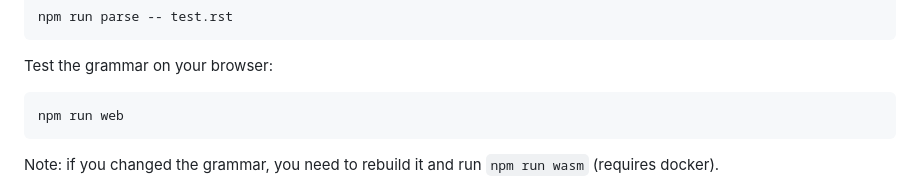
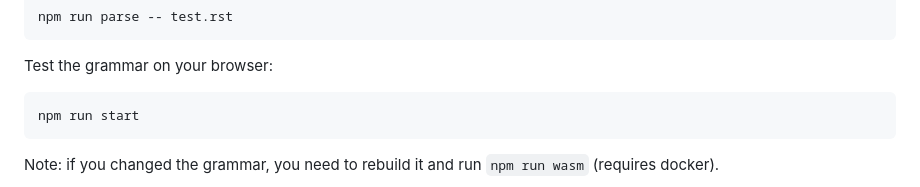
Before and after one commit to stsewd/tree-sitter-rst, a Markdown page: CONTRIBUTING.md, the part around the change. Rendered like a GitHub page.

Commit message:
DOC: npm run web -> npm run start (#66)
Seem it was changed recently.

````diff
--- a/CONTRIBUTING.md
+++ b/CONTRIBUTING.md
@@ -99,7 +99,7 @@ npm run parse -- test.rst
 Test the grammar on your browser:
 
 ```bash
-npm run web
+npm run start
 ```
 
 Note: if you changed the grammar, you need to rebuild it and run
````
